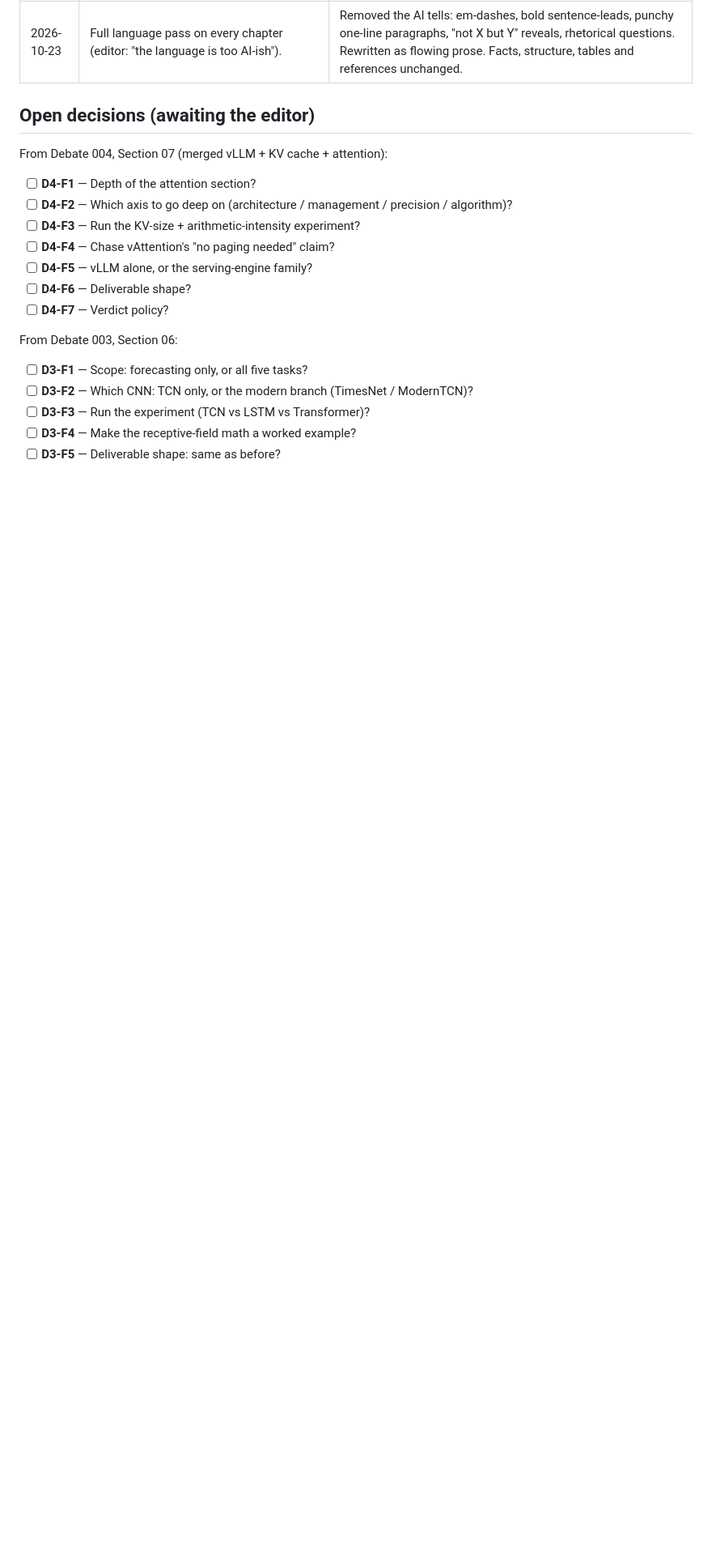
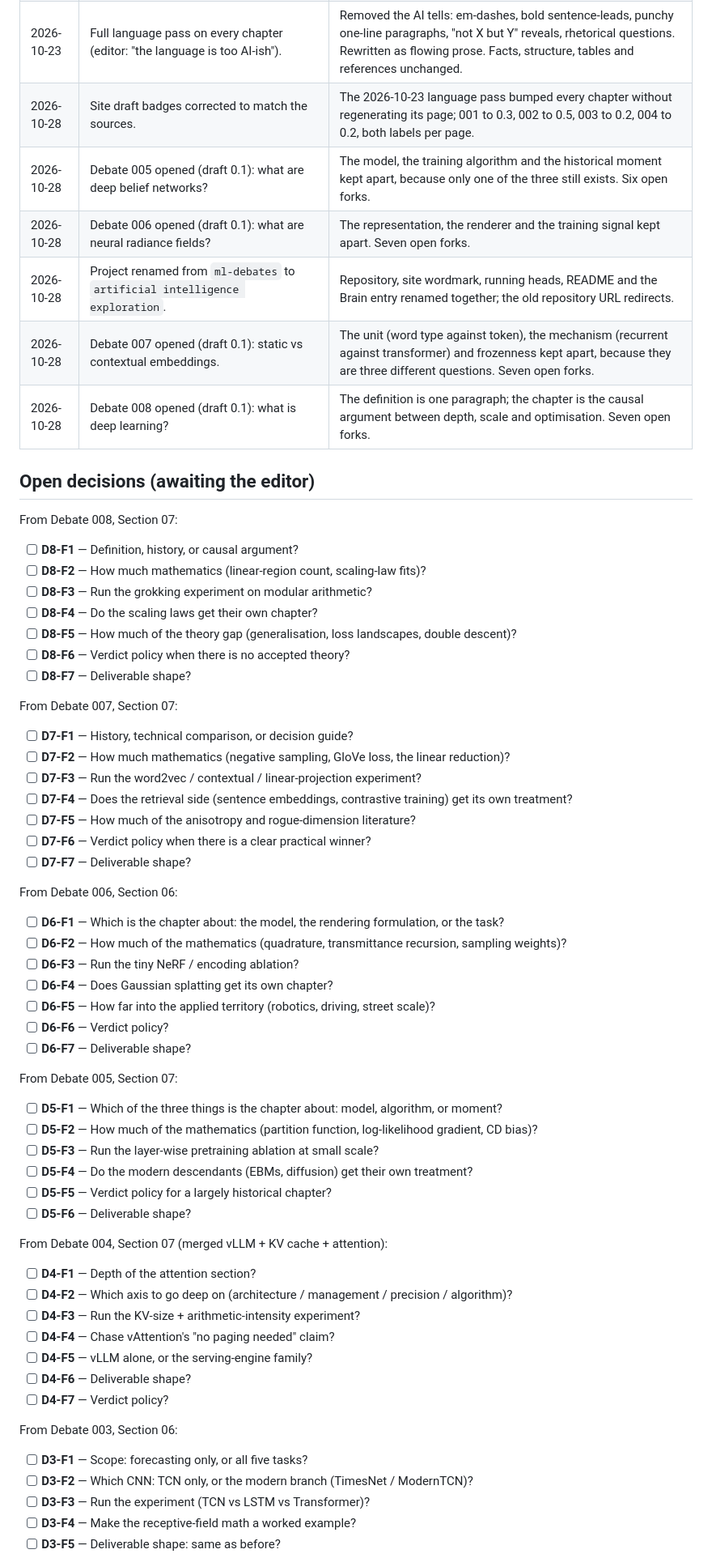
Before and after one commit to TheQMLGuy/artificial-intelligence-exploration, a Markdown page: STEERING.md, the part around one of its changes. Shown at 81% size. Rendered like a GitHub page; blank space fills up the shorter version.

```diff
--- a/STEERING.md
+++ b/STEERING.md
@@ -29,8 +29,53 @@ Anything not yet decided stays **open** until the editor rules on it.
 | 2026-10-23 | Added "Further down the rabbit hole" reference sections to every chapter. | Categorized, annotated further-reading lists (papers, surveys, code) so each chapter can be read as a rabbit hole. |
 | 2026-10-23 | Added "Tangent" asides throughout every chapter's *body* (editor request: rabbit-hole type overall, not just a reference section). | Verifiable surprise facts woven into the prose — LSTM had no forget gate until 2000; ReLU dates to 1969; GQA is mean-pooled + 5% uptraining; a 70B KV cache exceeds H100 memory; random-kernel ROCKET beats deep nets; etc. |
 | 2026-10-23 | Full language pass on every chapter (editor: "the language is too AI-ish"). | Removed the AI tells: em-dashes, bold sentence-leads, punchy one-line paragraphs, "not X but Y" reveals, rhetorical questions. Rewritten as flowing prose. Facts, structure, tables and references unchanged. |
+| 2026-10-28 | Site draft badges corrected to match the sources. | The 2026-10-23 language pass bumped every chapter without regenerating its page; 001 to 0.3, 002 to 0.5, 003 to 0.2, 004 to 0.2, both labels per page. |
+| 2026-10-28 | Debate 005 opened (draft 0.1): what are deep belief networks? | The model, the training algorithm and the historical moment kept apart, because only one of the three still exists. Six open forks. |
+| 2026-10-28 | Debate 006 opened (draft 0.1): what are neural radiance fields? | The representation, the renderer and the training signal kept apart. Seven open forks. |
+| 2026-10-28 | Project renamed from `ml-debates` to `artificial intelligence exploration`. | Repository, site wordmark, running heads, README and the Brain entry renamed together; the old repository URL redirects. |
+| 2026-10-28 | Debate 007 opened (draft 0.1): static vs contextual embeddings. | The unit (word type against token), the mechanism (recurrent against transformer) and frozenness kept apart, because they are three different questions. Seven open forks. |
+| 2026-10-28 | Debate 008 opened (draft 0.1): what is deep learning? | The definition is one paragraph; the chapter is the causal argument between depth, scale and optimisation. Seven open forks. |
 
 ## Open decisions (awaiting the editor)
+
+From Debate 008, Section 07:
+
+- [ ] **D8-F1** — Definition, history, or causal argument?
+- [ ] **D8-F2** — How much mathematics (linear-region count, scaling-law fits)?
+- [ ] **D8-F3** — Run the grokking experiment on modular arithmetic?
+- [ ] **D8-F4** — Do the scaling laws get their own chapter?
+- [ ] **D8-F5** — How much of the theory gap (generalisation, loss landscapes, double descent)?
+- [ ] **D8-F6** — Verdict policy when there is no accepted theory?
+- [ ] **D8-F7** — Deliverable shape?
+
+From Debate 007, Section 07:
+
+- [ ] **D7-F1** — History, technical comparison, or decision guide?
+- [ ] **D7-F2** — How much mathematics (negative sampling, GloVe loss, the linear reduction)?
+- [ ] **D7-F3** — Run the word2vec / contextual / linear-projection experiment?
+- [ ] **D7-F4** — Does the retrieval side (sentence embeddings, contrastive training) get its own treatment?
+- [ ] **D7-F5** — How much of the anisotropy and rogue-dimension literature?
+- [ ] **D7-F6** — Verdict policy when there is a clear practical winner?
+- [ ] **D7-F7** — Deliverable shape?
+
+From Debate 006, Section 06:
+
+- [ ] **D6-F1** — Which is the chapter about: the model, the rendering formulation, or the task?
+- [ ] **D6-F2** — How much of the mathematics (quadrature, transmittance recursion, sampling weights)?
+- [ ] **D6-F3** — Run the tiny NeRF / encoding ablation?
+- [ ] **D6-F4** — Does Gaussian splatting get its own chapter?
+- [ ] **D6-F5** — How far into the applied territory (robotics, driving, street scale)?
+- [ ] **D6-F6** — Verdict policy?
+- [ ] **D6-F7** — Deliverable shape?
+
+From Debate 005, Section 07:
+
+- [ ] **D5-F1** — Which of the three things is the chapter about: model, algorithm, or moment?
+- [ ] **D5-F2** — How much of the mathematics (partition function, log-likelihood gradient, CD bias)?
+- [ ] **D5-F3** — Run the layer-wise pretraining ablation at small scale?
+- [ ] **D5-F4** — Do the modern descendants (EBMs, diffusion) get their own treatment?
+- [ ] **D5-F5** — Verdict policy for a largely historical chapter?
+- [ ] **D5-F6** — Deliverable shape?
 
 From Debate 004, Section 07 (merged vLLM + KV cache + attention):
 
```
Also changed, not shown: other parts of STEERING.md (+1 -1 lines).
